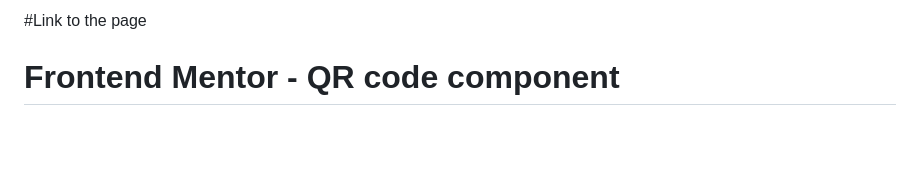
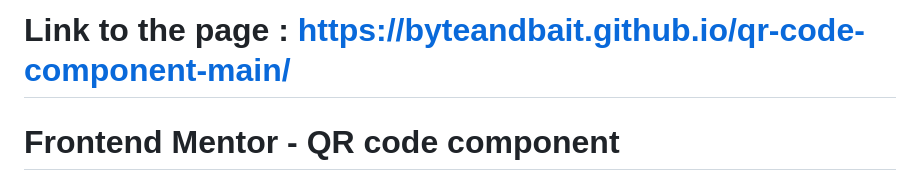
Before and after one commit to byteAndBait/qr-code-component-main, a Markdown page: README.md, the part around the change. GitHub-like rendering; blank space fills up the shorter version.

```diff
--- a/README.md
+++ b/README.md
@@ -1,4 +1,4 @@
-#Link to the page
+# Link to the page : https://byteandbait.github.io/qr-code-component-main/
 # Frontend Mentor - QR code component
 
 ![Design preview for the QR code component coding challenge](./preview.jpg)
```
